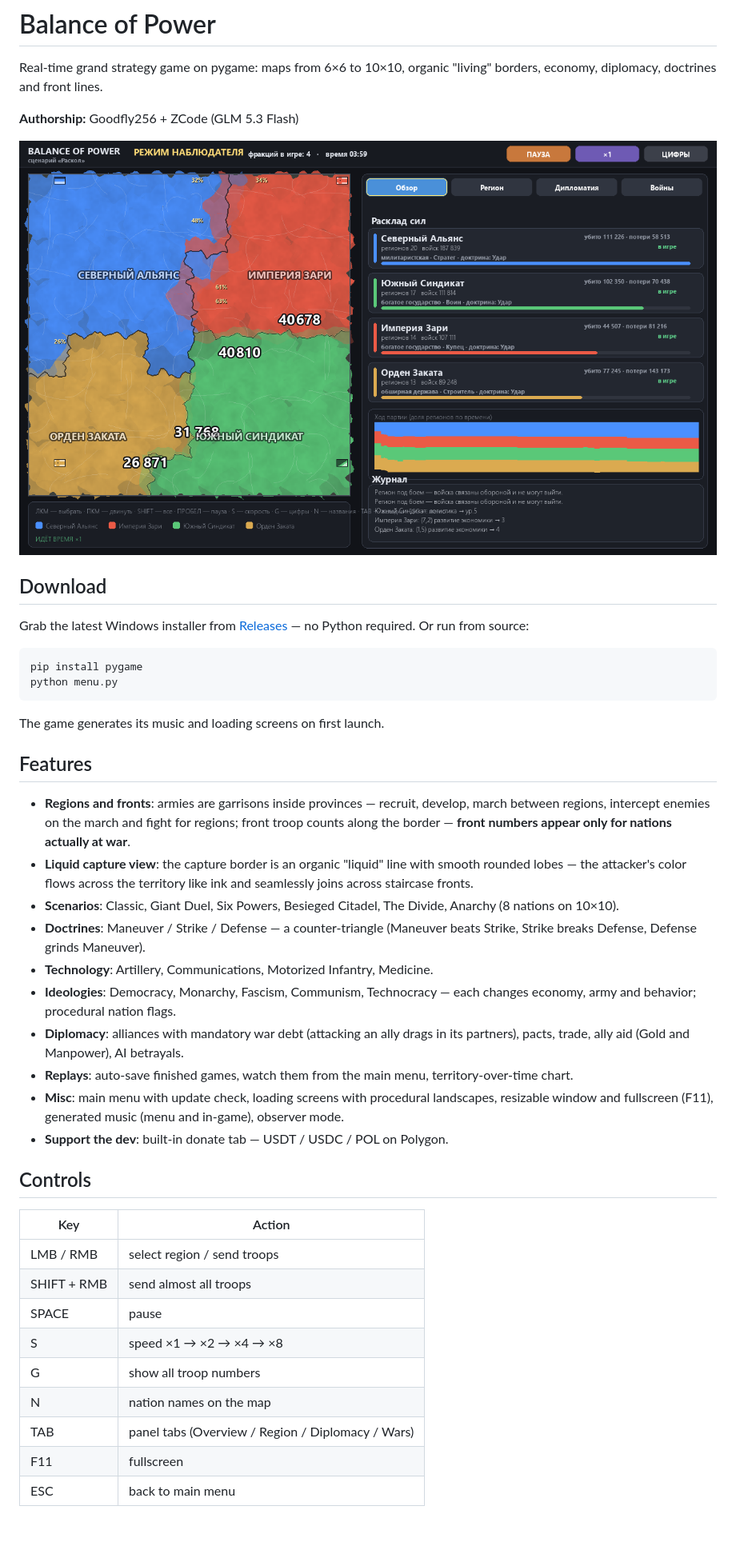
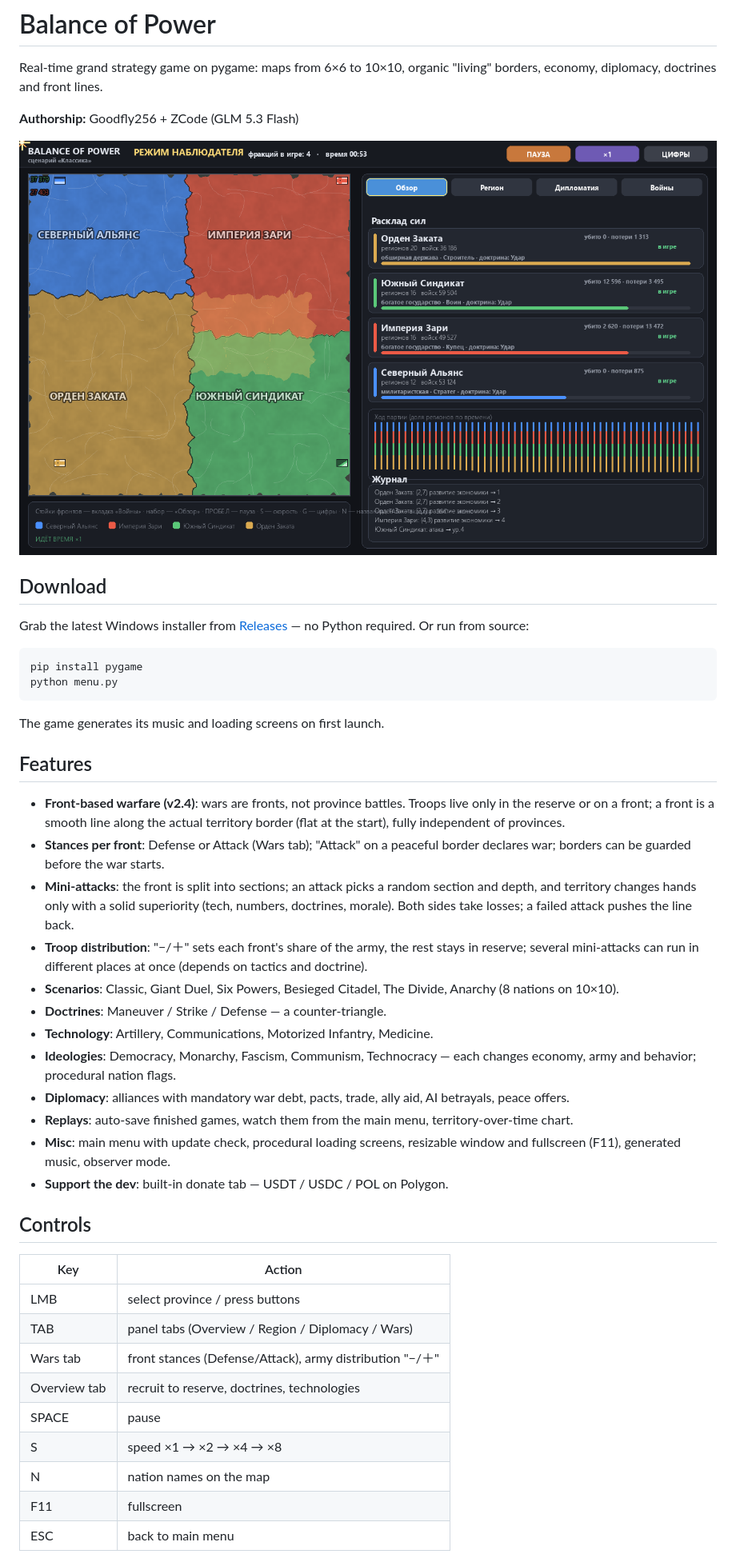
Before and after one commit to Goodfly256-2/balance-of-power, a Markdown page: README.md, the part around the change. Shown at 80% size. Drawn GitHub-style; pictures changed too: docs/screenshot_game.png; blank space fills up the shorter version.

```diff
--- a/README.md
+++ b/README.md
@@ -22,40 +22,44 @@ The game generates its music and loading screens on first launch.
 
 ## Features
 
-- **Regions and fronts**: armies are garrisons inside provinces — recruit,
-  develop, march between regions, intercept enemies on the march and fight
-  for regions; front troop counts along the border — **front numbers appear
-  only for nations actually at war**.
-- **Liquid capture view**: the capture border is an organic "liquid" line
-  with smooth rounded lobes — the attacker's color flows across the
-  territory like ink and seamlessly joins across staircase fronts.
+- **Front-based warfare (v2.4)**: wars are fronts, not province battles.
+  Troops live only in the reserve or on a front; a front is a smooth line
+  along the actual territory border (flat at the start), fully independent
+  of provinces.
+- **Stances per front**: Defense or Attack (Wars tab); "Attack" on a peaceful
+  border declares war; borders can be guarded before the war starts.
+- **Mini-attacks**: the front is split into sections; an attack picks a
+  random section and depth, and territory changes hands only with a solid
+  superiority (tech, numbers, doctrines, morale). Both sides take losses;
+  a failed attack pushes the line back.
+- **Troop distribution**: "−/＋" sets each front's share of the army, the
+  rest stays in reserve; several mini-attacks can run in different places
+  at once (depends on tactics and doctrine).
 - **Scenarios**: Classic, Giant Duel, Six Powers, Besieged Citadel,
   The Divide, Anarchy (8 nations on 10×10).
-- **Doctrines**: Maneuver / Strike / Defense — a counter-triangle
-  (Maneuver beats Strike, Strike breaks Defense, Defense grinds Maneuver).
+- **Doctrines**: Maneuver / Strike / Defense — a counter-triangle.
 - **Technology**: Artillery, Communications, Motorized Infantry, Medicine.
 - **Ideologies**: Democracy, Monarchy, Fascism, Communism, Technocracy —
   each changes economy, army and behavior; procedural nation flags.
-- **Diplomacy**: alliances with mandatory war debt (attacking an ally drags
-  in its partners), pacts, trade, ally aid (Gold and Manpower), AI betrayals.
+- **Diplomacy**: alliances with mandatory war debt, pacts, trade, ally aid,
+  AI betrayals, peace offers.
 - **Replays**: auto-save finished games, watch them from the main menu,
   territory-over-time chart.
-- **Misc**: main menu with update check, loading screens with procedural
-  landscapes, resizable window and fullscreen (F11), generated music
-  (menu and in-game), observer mode.
+- **Misc**: main menu with update check, procedural loading screens,
+  resizable window and fullscreen (F11), generated music, observer mode.
 - **Support the dev**: built-in donate tab — USDT / USDC / POL on Polygon.
 
 ## Controls
 
 | Key | Action |
 |-----|--------|
-| LMB / RMB | select region / send troops |
-| SHIFT + RMB | send almost all troops |
+| LMB | select province / press buttons |
+| TAB | panel tabs (Overview / Region / Diplomacy / Wars) |
+| Wars tab | front stances (Defense/Attack), army distribution "−/＋" |
+| Overview tab | recruit to reserve, doctrines, technologies |
 | SPACE | pause |
 | S | speed ×1 → ×2 → ×4 → ×8 |
-| G | show all troop numbers |
 | N | nation names on the map |
-| TAB | panel tabs (Overview / Region / Diplomacy / Wars) |
 | F11 | fullscreen |
 | ESC | back to main menu |
 
```
Also changed, not shown: CHANGELOG.md (+14 -0 lines), RELEASE_NOTES.md (+22 -17 lines), 5 other files.
